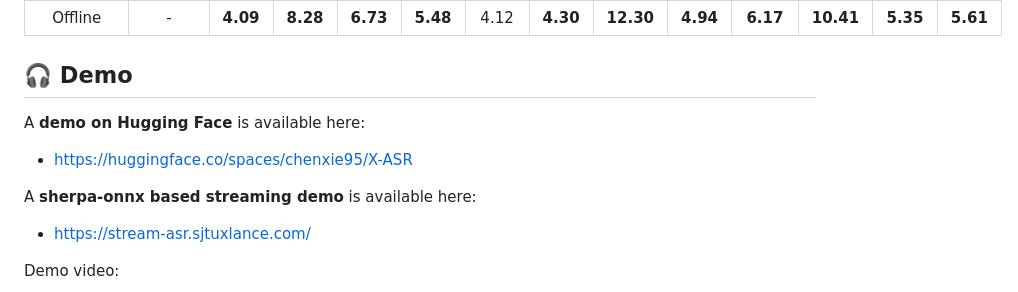
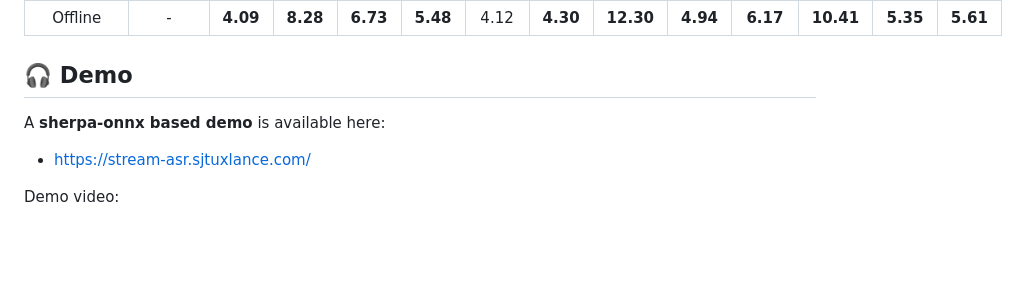
Before and after one commit to Gilgamesh-J/X-ASR, a Markdown page: README.md, the part around one of its changes. Drawn GitHub-style; blank space fills up the shorter version.

```diff
--- a/README.md
+++ b/README.md
@@ -244,11 +245,8 @@ The following results report **GigaSpeechBench vertical-domain** performance for
 </table>
 
 ## 🎧 Demo
-A **demo on Hugging Face** is available here:
 
-- [https://huggingface.co/spaces/chenxie95/X-ASR](https://huggingface.co/spaces/chenxie95/X-ASR)
-
-A **sherpa-onnx based streaming demo** is available here:
+A **sherpa-onnx based demo** is available here:
 
 - [https://stream-asr.sjtuxlance.com/](https://stream-asr.sjtuxlance.com/)
 
```
Also changed, not shown: other parts of README.md (+2 -1 lines).
